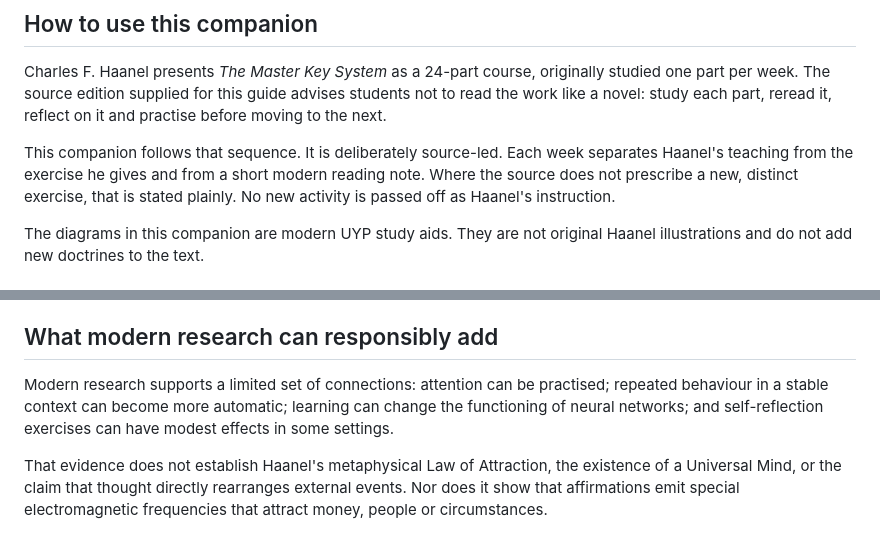
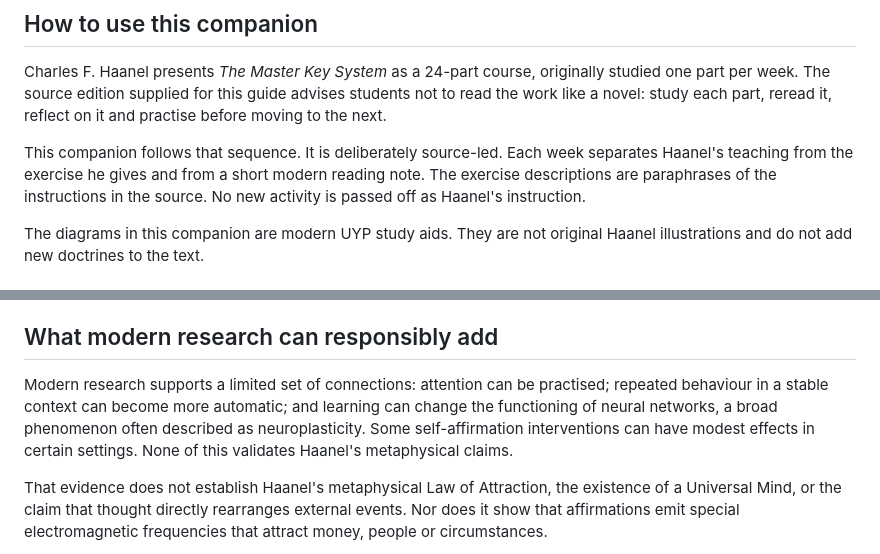
Before and after one commit to toslondon9-maker/toslondon9-maker.github.io, a Markdown page: content/insights-article-master-key-deep-dive.md, 2 parts joined by grey strips. Drawn GitHub-style.

Commit message:
Tighten source and modern-science wording

```diff
--- a/content/insights-article-master-key-deep-dive.md
+++ b/content/insights-article-master-key-deep-dive.md
@@ -6,7 +6,7 @@
 
 Charles F. Haanel presents *The Master Key System* as a 24-part course, originally studied one part per week. The source edition supplied for this guide advises students not to read the work like a novel: study each part, reread it, reflect on it and practise before moving to the next.
 
-This companion follows that sequence. It is deliberately source-led. Each week separates Haanel's teaching from the exercise he gives and from a short modern reading note. Where the source does not prescribe a new, distinct exercise, that is stated plainly. No new activity is passed off as Haanel's instruction.
+This companion follows that sequence. It is deliberately source-led. Each week separates Haanel's teaching from the exercise he gives and from a short modern reading note. The exercise descriptions are paraphrases of the instructions in the source. No new activity is passed off as Haanel's instruction.
 
 The diagrams in this companion are modern UYP study aids. They are not original Haanel illustrations and do not add new doctrines to the text.
 
@@ -245,7 +245,7 @@ There is a real relationship between mental states and bodily processes. But the
 
 ## What modern research can responsibly add
 
-Modern research supports a limited set of connections: attention can be practised; repeated behaviour in a stable context can become more automatic; learning can change the functioning of neural networks; and self-reflection exercises can have modest effects in some settings.
+Modern research supports a limited set of connections: attention can be practised; repeated behaviour in a stable context can become more automatic; and learning can change the functioning of neural networks, a broad phenomenon often described as neuroplasticity. Some self-affirmation interventions can have modest effects in certain settings. None of this validates Haanel's metaphysical claims.
 
 That evidence does not establish Haanel's metaphysical Law of Attraction, the existence of a Universal Mind, or the claim that thought directly rearranges external events. Nor does it show that affirmations emit special electromagnetic frequencies that attract money, people or circumstances.
 
```
